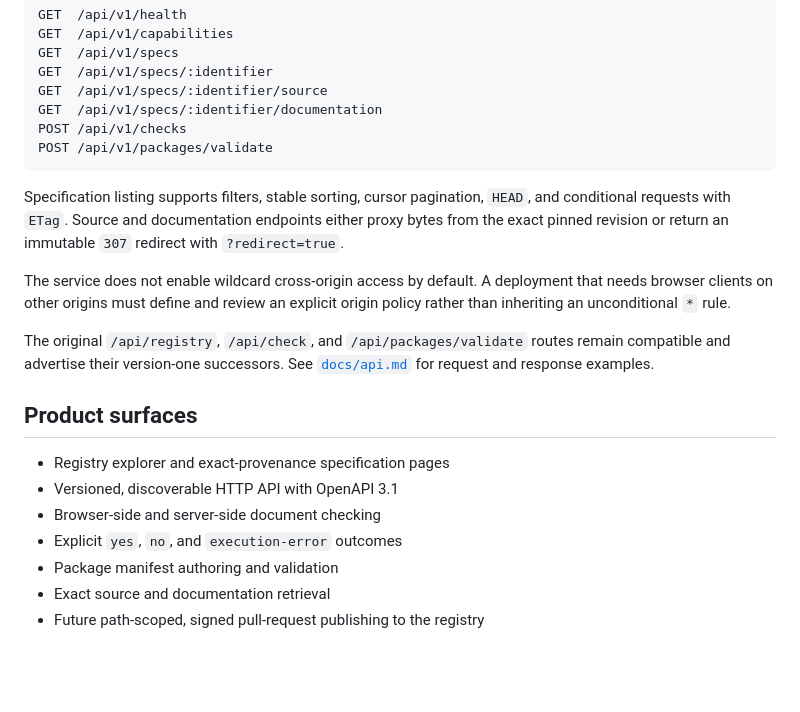
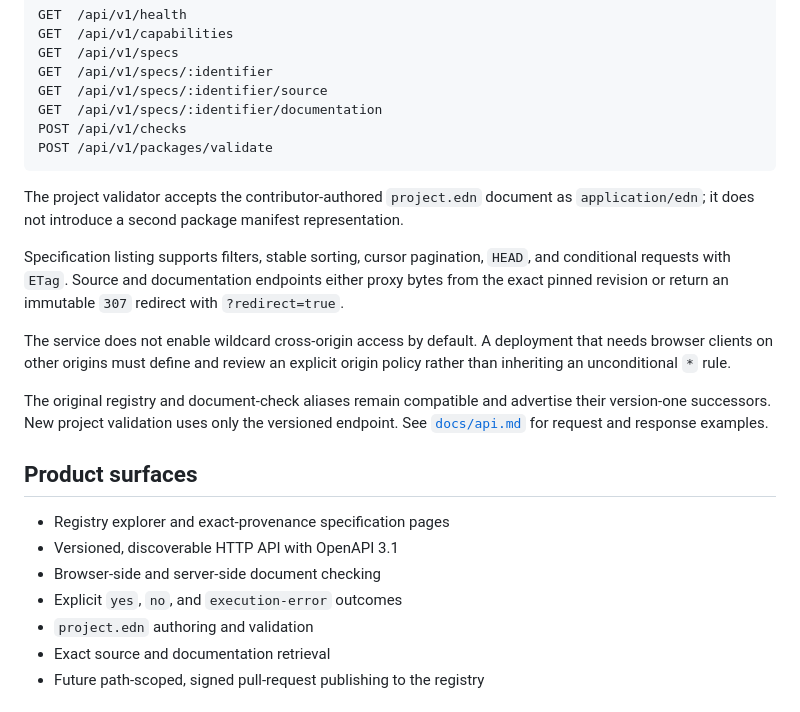
Before and after one commit to hara-lang/hara-specs, a Markdown page: README.md, the part around the change. GitHub-like rendering; blank space fills up the shorter version.

Commit message:
Remove the superseded package API from service docs

````diff
--- a/README.md
+++ b/README.md
@@ -80,11 +80,13 @@ POST /api/v1/checks
 POST /api/v1/packages/validate
 ```
 
+The project validator accepts the contributor-authored `project.edn` document as `application/edn`; it does not introduce a second package manifest representation.
+
 Specification listing supports filters, stable sorting, cursor pagination, `HEAD`, and conditional requests with `ETag`. Source and documentation endpoints either proxy bytes from the exact pinned revision or return an immutable `307` redirect with `?redirect=true`.
 
 The service does not enable wildcard cross-origin access by default. A deployment that needs browser clients on other origins must define and review an explicit origin policy rather than inheriting an unconditional `*` rule.
 
-The original `/api/registry`, `/api/check`, and `/api/packages/validate` routes remain compatible and advertise their version-one successors. See [`docs/api.md`](docs/api.md) for request and response examples.
+The original registry and document-check aliases remain compatible and advertise their version-one successors. New project validation uses only the versioned endpoint. See [`docs/api.md`](docs/api.md) for request and response examples.
 
 ## Product surfaces
 
@@ -92,7 +94,7 @@ The original `/api/registry`, `/api/check`, and `/api/packages/validate` routes
 - Versioned, discoverable HTTP API with OpenAPI 3.1
 - Browser-side and server-side document checking
 - Explicit `yes`, `no`, and `execution-error` outcomes
-- Package manifest authoring and validation
+- `project.edn` authoring and validation
 - Exact source and documentation retrieval
 - Future path-scoped, signed pull-request publishing to the registry
 
````
